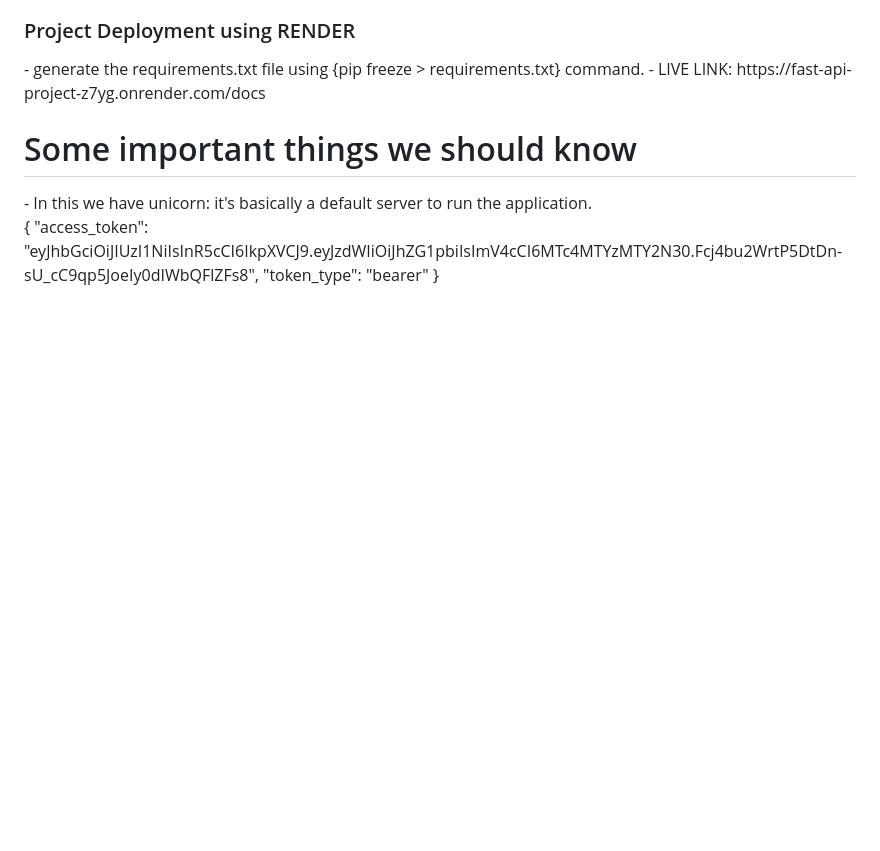
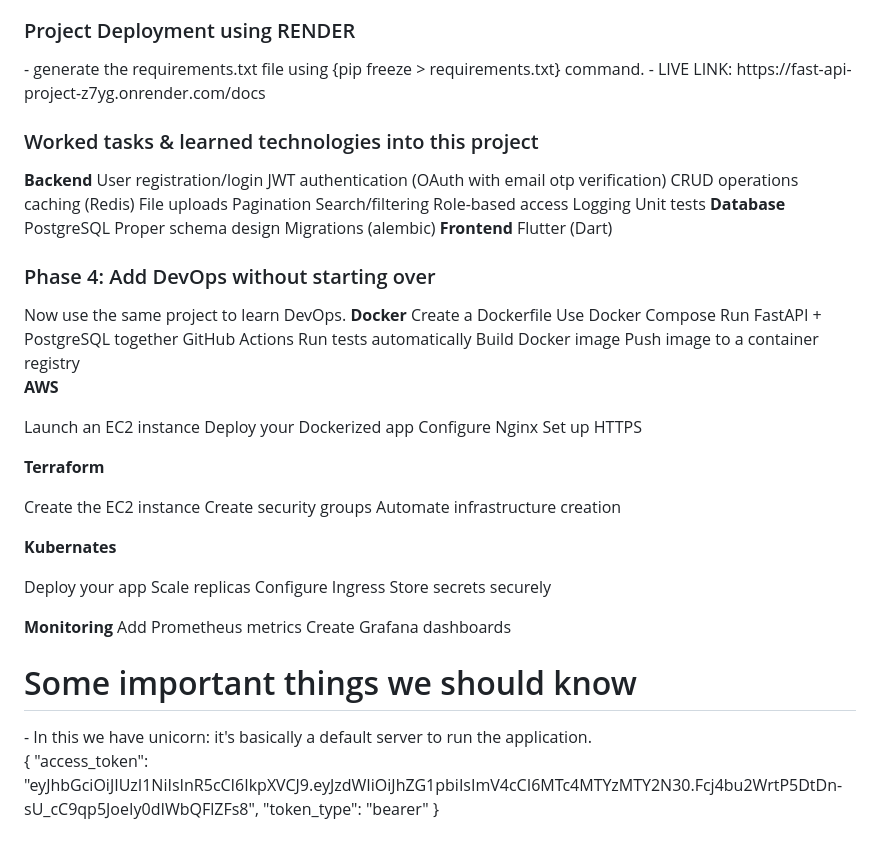
Before and after one commit to Somya6464/fast_api_project, a Markdown page: README.md, the part around the change. GitHub-like rendering; blank space fills up the shorter version.

Commit message:
Update README with project tasks and DevOps details
Added a section detailing worked tasks and learned technologies, including backend, database, frontend, DevOps practices, and monitoring tools.

```diff
--- a/README.md
+++ b/README.md
@@ -75,8 +75,59 @@ ans: It doesn't have ORM, need to write complex sql queries, create messy code,
 - generate the requirements.txt file using {pip freeze > requirements.txt} command.
 - LIVE LINK: https://fast-api-project-z7yg.onrender.com/docs
 
+<h3>Worked tasks & learned technologies into this project</h3>
+<b>Backend</b>
+User registration/login
+JWT authentication (OAuth with email otp verification)
+CRUD operations
+caching (Redis)
+File uploads
+Pagination
+Search/filtering
+Role-based access
+Logging
+Unit tests
+<b>Database</b>
+PostgreSQL
+Proper schema design
+Migrations (alembic)
+<b>Frontend</b>
+Flutter (Dart)
 
+<h3> Phase 4: Add DevOps without starting over </h3>
+Now use the same project to learn DevOps.
+<b>Docker</b>
+Create a Dockerfile
+Use Docker Compose
+Run FastAPI + PostgreSQL together
+GitHub Actions
+Run tests automatically
+Build Docker image
+Push image to a container registry
 
+<b>AWS</b>
+
+Launch an EC2 instance
+Deploy your Dockerized app
+Configure Nginx
+Set up HTTPS
+
+<b>Terraform</b>
+
+Create the EC2 instance
+Create security groups
+Automate infrastructure creation
+
+<b>Kubernates</b>
+
+Deploy your app
+Scale replicas
+Configure Ingress
+Store secrets securely
+
+<b>Monitoring</b>
+Add Prometheus metrics
+Create Grafana dashboards
 
 
 
```
